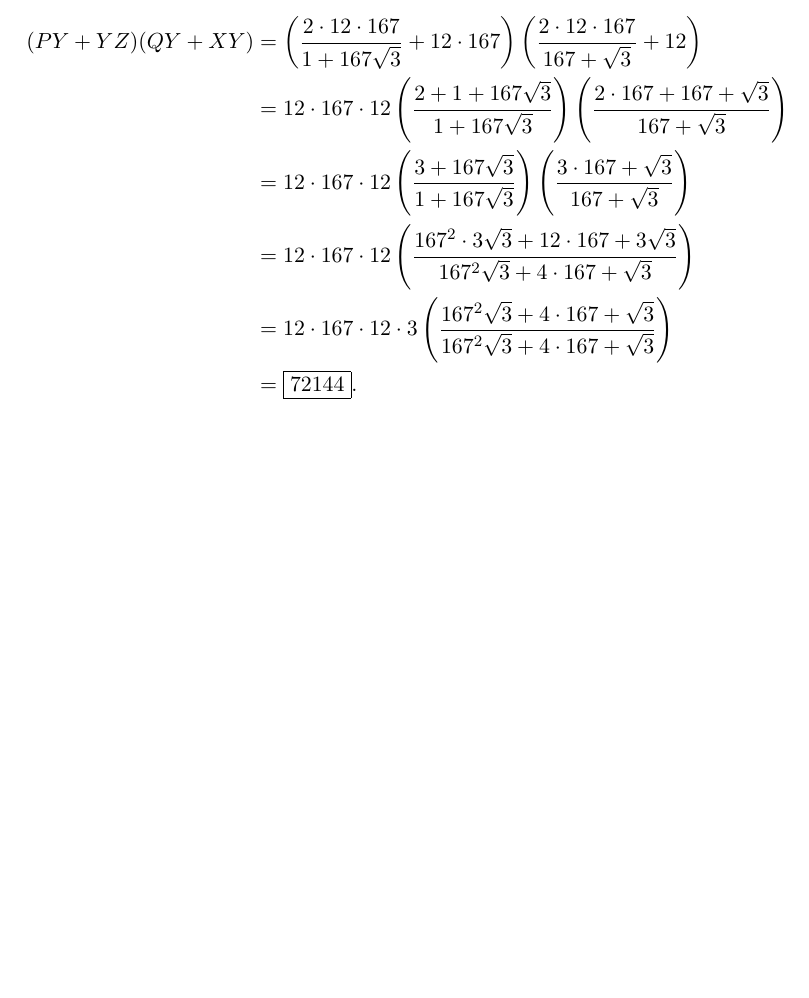
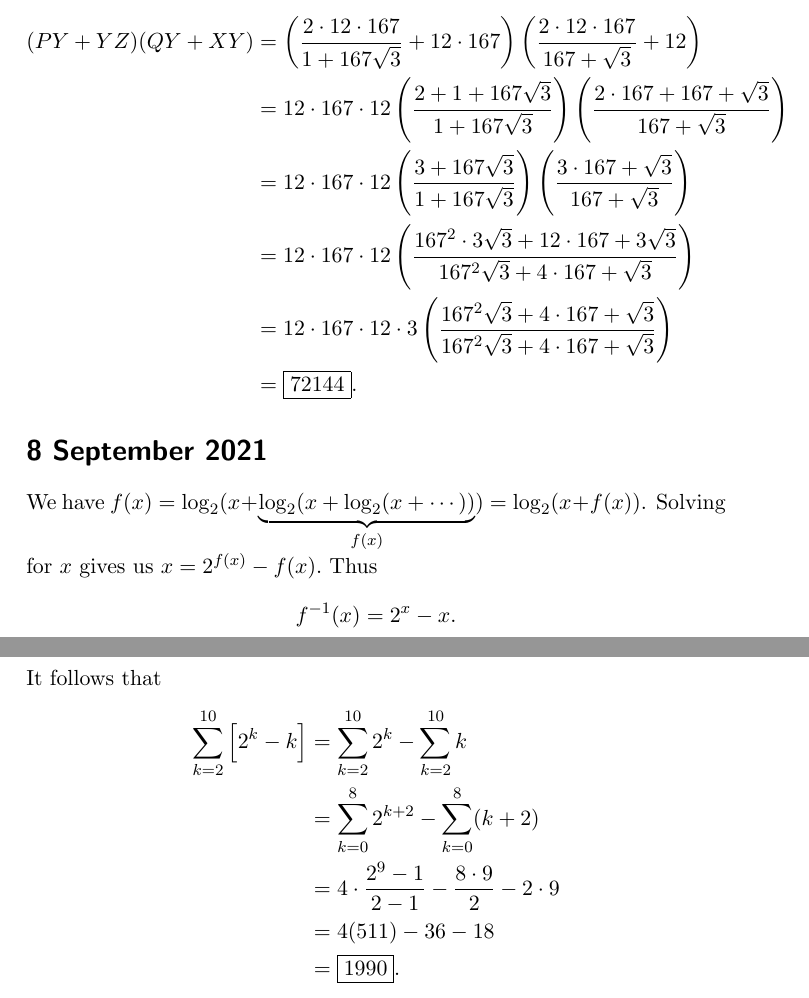
Before and after one commit to havesomepham/olympiad-mathematics, a LaTeX document (CNCM-POTD/CNCM-POTD.tex): part of page 10 of 10 before the commit and two parts of pages 10 and 11 of 11 after it, the two joined at a grey line, cut so that both start at the same text, the shorter picture padded with empty space. Compiled offline with pdfLaTeX; a LaTeX package or settings file that is missing is left out.

Commit message:
8 September 2021

```diff
--- a/CNCM-POTD/CNCM-POTD.tex
+++ b/CNCM-POTD/CNCM-POTD.tex
@@ -179,4 +179,15 @@ Thus
     &=12\cdot167\cdot12\cdot3\left(\frac{167^2\sqrt3+4\cdot167+\sqrt3}{167^2\sqrt3+4\cdot167+\sqrt3}\right)\\
     &=\fbox{72144}.
 \end{align*}
+\section*{8 September 2021}
+We have \(f(x)=\log_2(x+\underbrace{\log_2(x+\log_2(x+\cdots))}_{f(x)}) = \log_2(x+f(x))\). Solving for \(x\) gives us \(x=2^{f(x)}-f(x).\) Thus
+\[f^{-1}(x)=2^x-x.\]
+It follows that
+\begin{align*}
+    \sum_{k=2}^{10} \left[2^k-k\right] &= \sum_{k=2}^{10}2^k-\sum_{k=2}^{10}k\\
+    &= \sum_{k=0}^{8} 2^{k+2}-\sum_{k=0}^{8}(k+2)\\
+    &= 4\cdot\frac{2^9-1}{2-1}-\frac{8\cdot9}{2}-2\cdot9\\
+    &= 4(511)-36-18\\
+    &= \fbox{1990}.
+\end{align*}
 \end{document}
```
Also changed, not shown: CNCM-POTD/CNCM-POTD.pdf.
